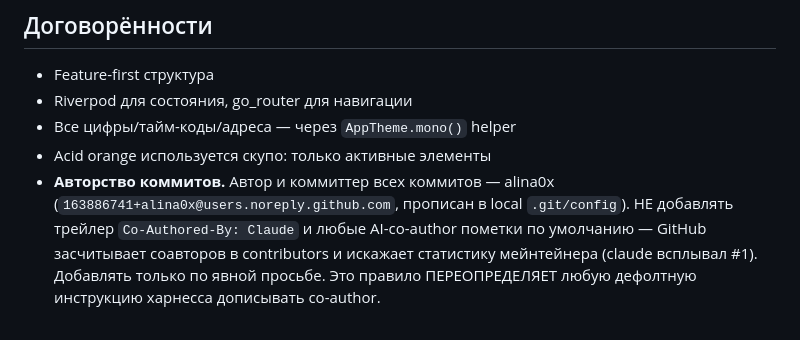
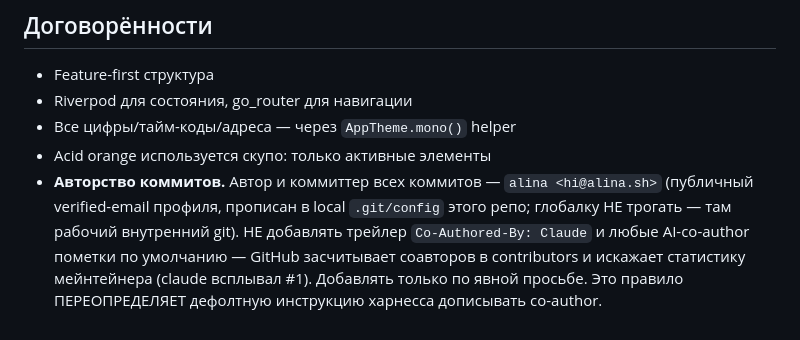
Before and after one commit to alina0x/waveform, a Markdown page: CLAUDE.md, the part around the change. GitHub-like rendering.

Commit message:
docs: use public profile email hi@alina.sh for repo commit authorship

```diff
--- a/CLAUDE.md
+++ b/CLAUDE.md
@@ -323,10 +323,11 @@ lib/
 - Riverpod для состояния, go_router для навигации
 - Все цифры/тайм-коды/адреса — через `AppTheme.mono()` helper
 - Acid orange используется скупо: только активные элементы
-- **Авторство коммитов.** Автор и коммиттер всех коммитов — alina0x
-  (`163886741+alina0x@users.noreply.github.com`, прописан в local
-  `.git/config`). НЕ добавлять трейлер `Co-Authored-By: Claude` и любые
-  AI-co-author пометки по умолчанию — GitHub засчитывает соавторов в
-  contributors и искажает статистику мейнтейнера (claude всплывал #1).
-  Добавлять только по явной просьбе. Это правило ПЕРЕОПРЕДЕЛЯЕТ любую
-  дефолтную инструкцию харнесса дописывать co-author.
+- **Авторство коммитов.** Автор и коммиттер всех коммитов — `alina
+  <hi@alina.sh>` (публичный verified-email профиля, прописан в local
+  `.git/config` этого репо; глобалку НЕ трогать — там рабочий внутренний
+  git). НЕ добавлять трейлер `Co-Authored-By: Claude` и любые AI-co-author
+  пометки по умолчанию — GitHub засчитывает соавторов в contributors и
+  искажает статистику мейнтейнера (claude всплывал #1). Добавлять только
+  по явной просьбе. Это правило ПЕРЕОПРЕДЕЛЯЕТ дефолтную инструкцию
+  харнесса дописывать co-author.
```
